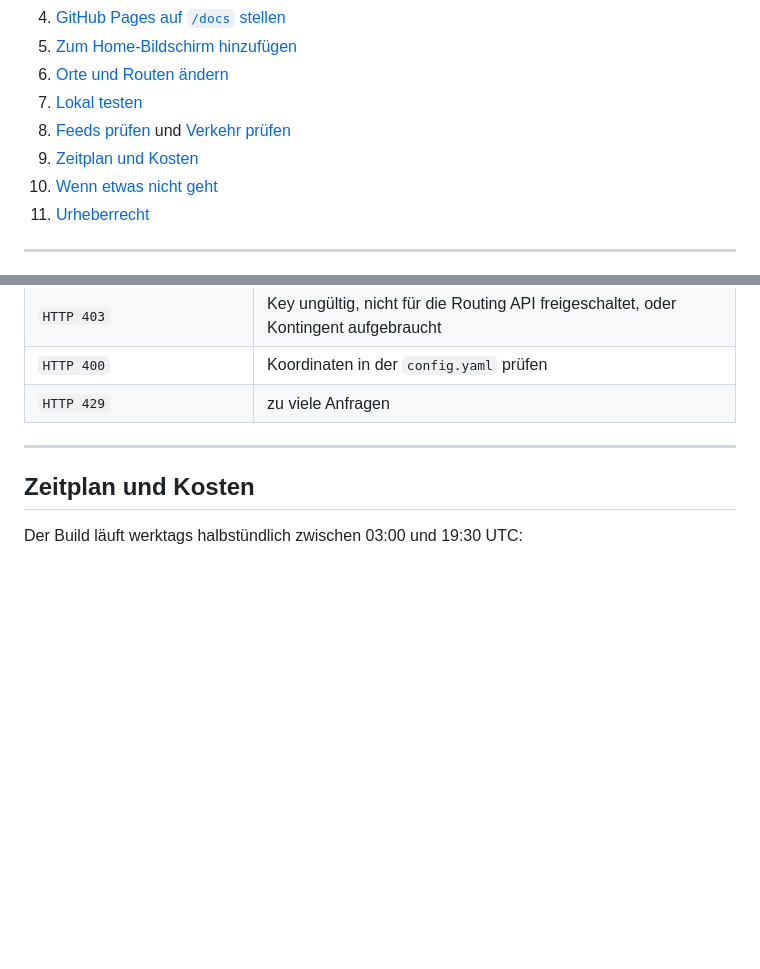
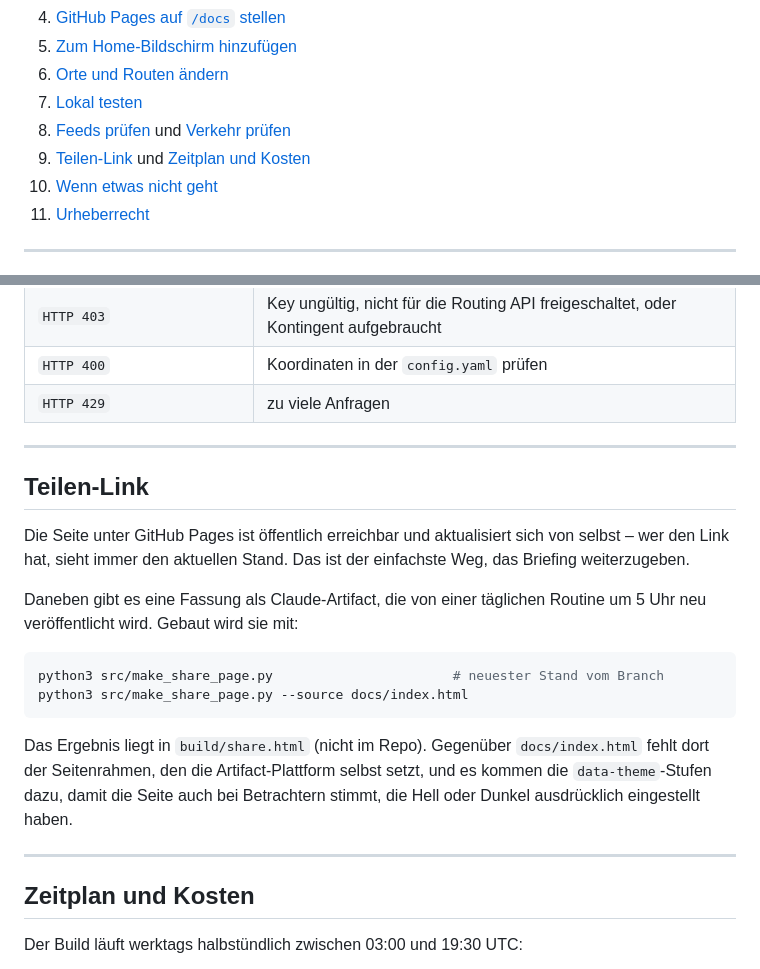
Before and after one commit to danielkalb1-cpu/Jarvis, a Markdown page: README.md, 2 parts joined by grey strips. GitHub-like rendering; blank space fills up the shorter version.

Commit message:
README: Abschnitt zum Teilen-Link
Co-Authored-By: Claude Opus 5 <noreply@anthropic.com>
Claude-Session: https://claude.ai/code/session_015LJAFb6CGDkHqyHfeEdzjB

````diff
--- a/README.md
+++ b/README.md
@@ -24,7 +24,7 @@ in GitHub-Secrets und werden nur auf dem Actions-Runner gelesen.
 6. [Orte und Routen ändern](#orte-und-routen-ändern)
 7. [Lokal testen](#lokal-testen)
 8. [Feeds prüfen](#feeds-prüfen) und [Verkehr prüfen](#verkehr-prüfen)
-9. [Zeitplan und Kosten](#zeitplan-und-kosten)
+9. [Teilen-Link](#teilen-link) und [Zeitplan und Kosten](#zeitplan-und-kosten)
 10. [Wenn etwas nicht geht](#wenn-etwas-nicht-geht)
 11. [Urheberrecht](#urheberrecht-bei-den-nachrichten)
 
@@ -271,6 +271,28 @@ prüfen → Run workflow**. Die häufigsten Befunde:
 
 ---
 
+## Teilen-Link
+
+Die Seite unter GitHub Pages ist öffentlich erreichbar und aktualisiert sich
+von selbst – wer den Link hat, sieht immer den aktuellen Stand. Das ist der
+einfachste Weg, das Briefing weiterzugeben.
+
+Daneben gibt es eine Fassung als Claude-Artifact, die von einer täglichen
+Routine um 5 Uhr neu veröffentlicht wird. Gebaut wird sie mit:
+
+```bash
+python3 src/make_share_page.py                       # neuester Stand vom Branch
+python3 src/make_share_page.py --source docs/index.html
+```
+
+Das Ergebnis liegt in `build/share.html` (nicht im Repo). Gegenüber
+`docs/index.html` fehlt dort der Seitenrahmen, den die Artifact-Plattform
+selbst setzt, und es kommen die `data-theme`-Stufen dazu, damit die Seite
+auch bei Betrachtern stimmt, die Hell oder Dunkel ausdrücklich eingestellt
+haben.
+
+---
+
 ## Zeitplan und Kosten
 
 Der Build läuft werktags halbstündlich zwischen 03:00 und 19:30 UTC:
````
